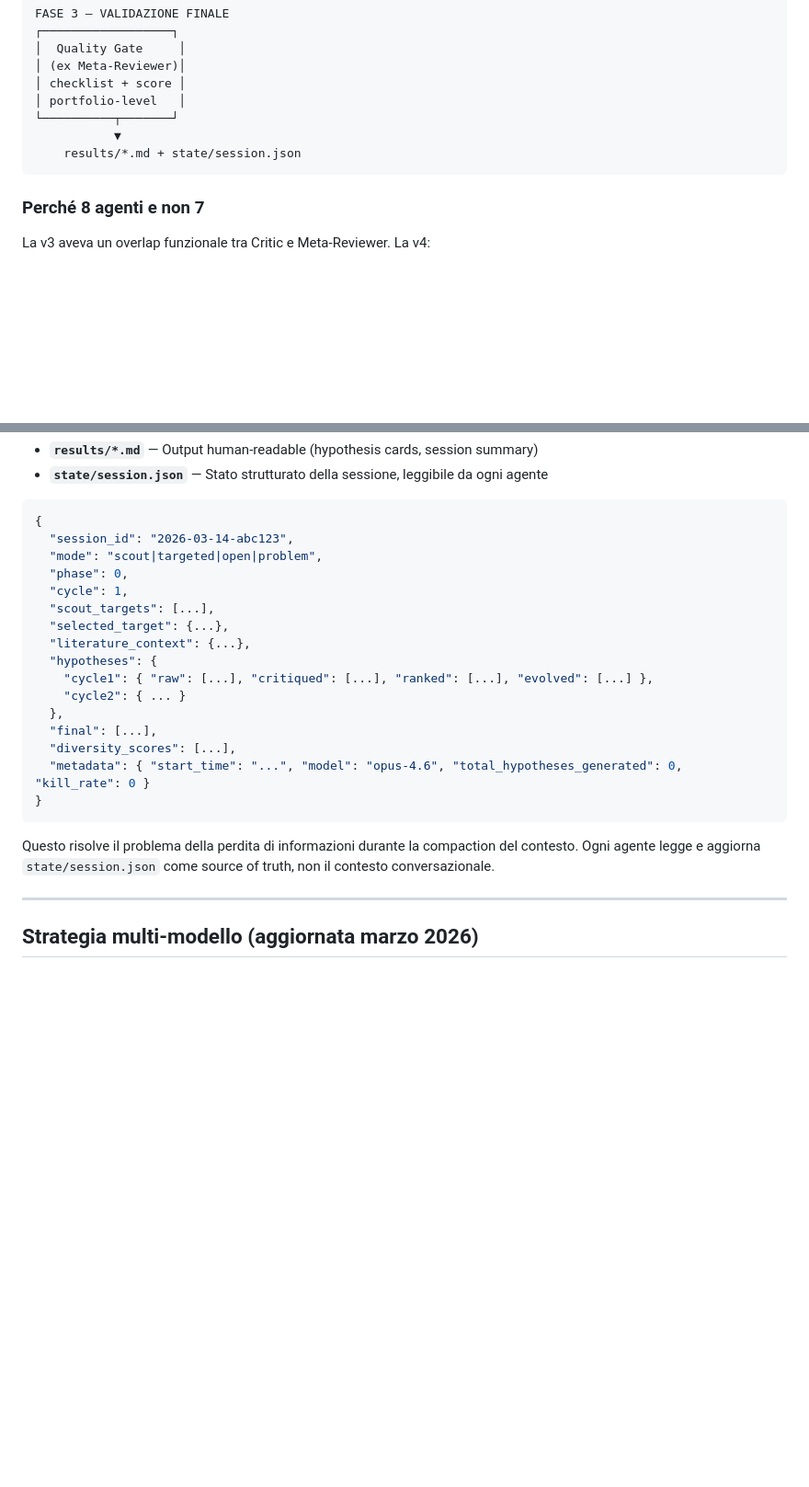
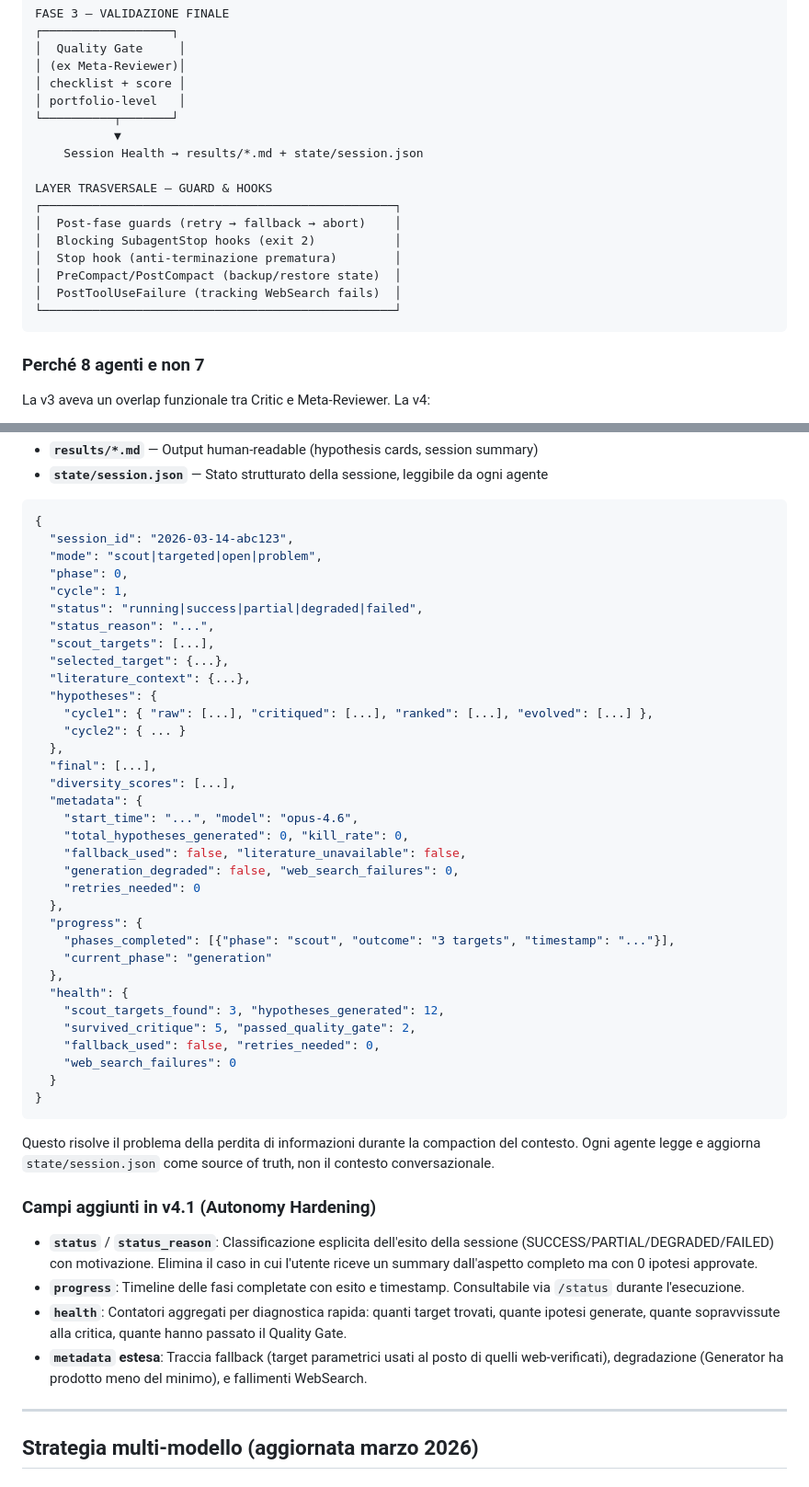
Before and after one commit to kakashi-ventures/magellan-cli, a Markdown page: docs/methodology-v4.md, 2 parts joined by grey strips. Shown at 92% size. Rendered like a GitHub page; blank space fills up the shorter version.

````diff
--- a/docs/methodology-v4.md
+++ b/docs/methodology-v4.md
@@ -44,7 +44,16 @@ FASE 3 — VALIDAZIONE FINALE
 │ portfolio-level   │
 └──────────┬───────┘
            ▼
-    results/*.md + state/session.json
+    Session Health → results/*.md + state/session.json
+
+LAYER TRASVERSALE — GUARD & HOOKS
+┌─────────────────────────────────────────────────┐
+│  Post-fase guards (retry → fallback → abort)    │
+│  Blocking SubagentStop hooks (exit 2)           │
+│  Stop hook (anti-terminazione prematura)        │
+│  PreCompact/PostCompact (backup/restore state)  │
+│  PostToolUseFailure (tracking WebSearch fails)  │
+└─────────────────────────────────────────────────┘
 ```
 
 ### Perché 8 agenti e non 7
@@ -129,6 +138,8 @@ La v3 usava solo file markdown nella directory `results/`. La v4 usa un sistema
   "mode": "scout|targeted|open|problem",
   "phase": 0,
   "cycle": 1,
+  "status": "running|success|partial|degraded|failed",
+  "status_reason": "...",
   "scout_targets": [...],
   "selected_target": {...},
   "literature_context": {...},
@@ -138,11 +149,34 @@ La v3 usava solo file markdown nella directory `results/`. La v4 usa un sistema
   },
   "final": [...],
   "diversity_scores": [...],
-  "metadata": { "start_time": "...", "model": "opus-4.6", "total_hypotheses_generated": 0, "kill_rate": 0 }
+  "metadata": {
+    "start_time": "...", "model": "opus-4.6",
+    "total_hypotheses_generated": 0, "kill_rate": 0,
+    "fallback_used": false, "literature_unavailable": false,
+    "generation_degraded": false, "web_search_failures": 0,
+    "retries_needed": 0
+  },
+  "progress": {
+    "phases_completed": [{"phase": "scout", "outcome": "3 targets", "timestamp": "..."}],
+    "current_phase": "generation"
+  },
+  "health": {
+    "scout_targets_found": 3, "hypotheses_generated": 12,
+    "survived_critique": 5, "passed_quality_gate": 2,
+    "fallback_used": false, "retries_needed": 0,
+    "web_search_failures": 0
+  }
 }
 ```
 
 Questo risolve il problema della perdita di informazioni durante la compaction del contesto. Ogni agente legge e aggiorna `state/session.json` come source of truth, non il contesto conversazionale.
+
+### Campi aggiunti in v4.1 (Autonomy Hardening)
+
+- **`status`** / **`status_reason`**: Classificazione esplicita dell'esito della sessione (SUCCESS/PARTIAL/DEGRADED/FAILED) con motivazione. Elimina il caso in cui l'utente riceve un summary dall'aspetto completo ma con 0 ipotesi approvate.
+- **`progress`**: Timeline delle fasi completate con esito e timestamp. Consultabile via `/status` durante l'esecuzione.
+- **`health`**: Contatori aggregati per diagnostica rapida: quanti target trovati, quante ipotesi generate, quante sopravvissute alla critica, quante hanno passato il Quality Gate.
+- **`metadata` estesa**: Traccia fallback (target parametrici usati al posto di quelli web-verificati), degradazione (Generator ha prodotto meno del minimo), e fallimenti WebSearch.
 
 ---
 
````
Also changed, not shown: other parts of docs/methodology-v4.md (+29 -1 lines).
